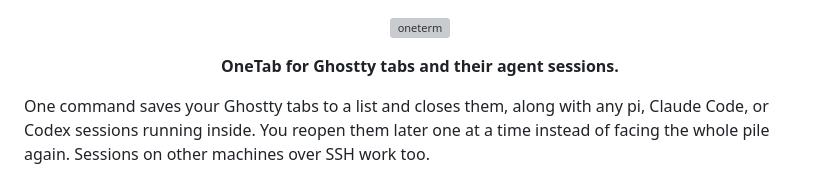
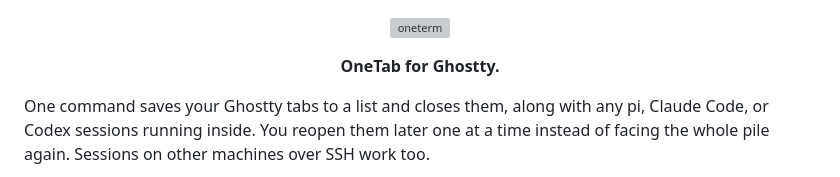
Before and after one commit to masonc15/oneterm, a Markdown page: README.md, the part around the change. Drawn GitHub-style; grey boxes are pictures that could not be loaded.

Commit message:
simplify

```diff
--- a/README.md
+++ b/README.md
@@ -5,7 +5,7 @@
   </picture>
 </p>
 
-<p align="center"><strong>OneTab for Ghostty tabs and their agent sessions.</strong></p>
+<p align="center"><strong>OneTab for Ghostty.</strong></p>
 
 One command saves your Ghostty tabs to a list and closes them, along with any pi, Claude Code, or Codex sessions running inside. You reopen them later one at a time instead of facing the whole pile again. Sessions on other machines over SSH work too.
 
```
